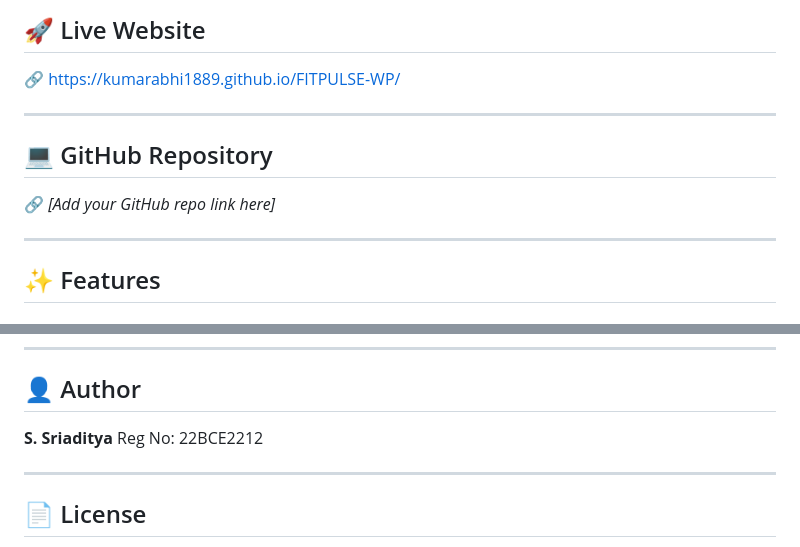
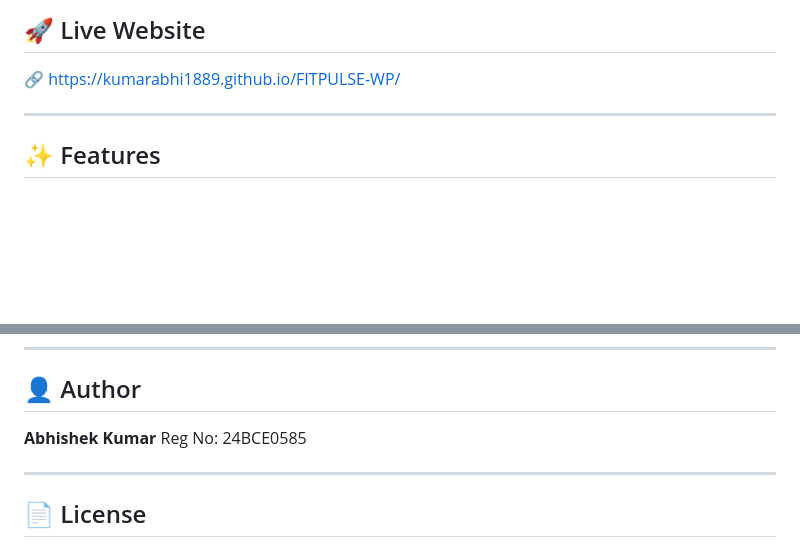
Before and after one commit to kumarabhi1889/FITPULSE-WP, a Markdown page: README.md, 2 parts joined by grey strips. Drawn GitHub-style; blank space fills up the shorter version.

```diff
--- a/README.md
+++ b/README.md
@@ -11,12 +11,6 @@ The goal of this project is to create an interactive and user-friendly fitness w
 ## 🚀 Live Website
 
 🔗 [https://kumarabhi1889.github.io/FITPULSE-WP/](https://kumarabhi1889.github.io/FITPULSE-WP/)
-
----
-
-## 💻 GitHub Repository
-
-🔗 *[Add your GitHub repo link here]*
 
 ---
 
@@ -134,8 +128,8 @@ This project is deployed using **GitHub Pages**:
 
 ## 👤 Author
 
-**S. Sriaditya**
-Reg No: 22BCE2212
+**Abhishek Kumar**
+Reg No: 24BCE0585
 
 ---
 
```
